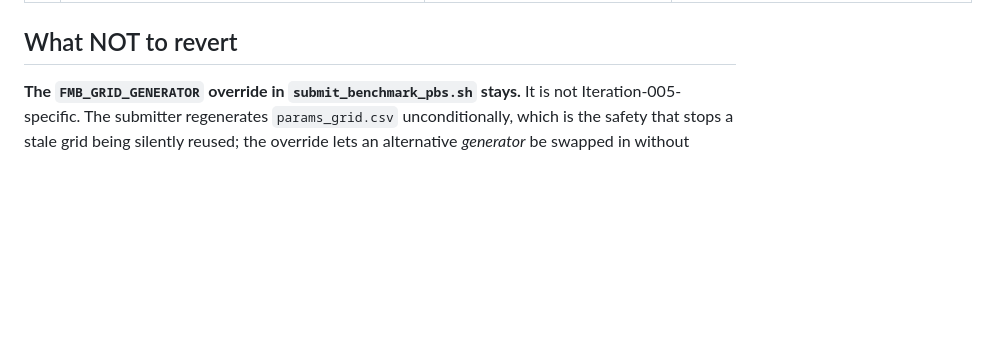
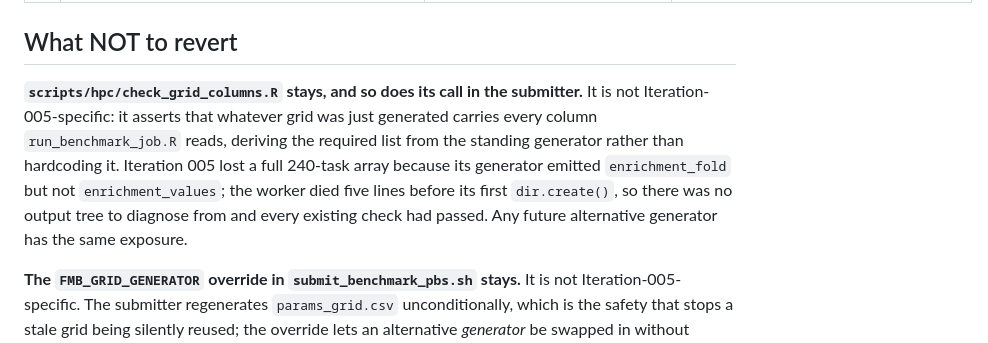
Before and after one commit to lucassiu14/fine-mapping-benchmark, a Markdown page: docs/autoresearch/iteration-005-REVERT.md, the part around the change. Rendered like a GitHub page; blank space fills up the shorter version.

Commit message:
docs: note check_grid_columns.R is permanent, not part of the iter005 revert
Co-Authored-By: Claude Opus 5 <noreply@anthropic.com>

```diff
--- a/docs/autoresearch/iteration-005-REVERT.md
+++ b/docs/autoresearch/iteration-005-REVERT.md
@@ -37,6 +37,15 @@ grep -rn "ITER-005\|ITERATION 005" R/ scripts/ docs/
 
 ## What NOT to revert
 
+**`scripts/hpc/check_grid_columns.R` stays, and so does its call in the
+submitter.** It is not Iteration-005-specific: it asserts that whatever grid was
+just generated carries every column `run_benchmark_job.R` reads, deriving the
+required list from the standing generator rather than hardcoding it. Iteration
+005 lost a full 240-task array because its generator emitted `enrichment_fold`
+but not `enrichment_values`; the worker died five lines before its first
+`dir.create()`, so there was no output tree to diagnose from and every existing
+check had passed. Any future alternative generator has the same exposure.
+
 **The `FMB_GRID_GENERATOR` override in `submit_benchmark_pbs.sh` stays.** It is
 not Iteration-005-specific. The submitter regenerates `params_grid.csv`
 unconditionally, which is the safety that stops a stale grid being silently
```
